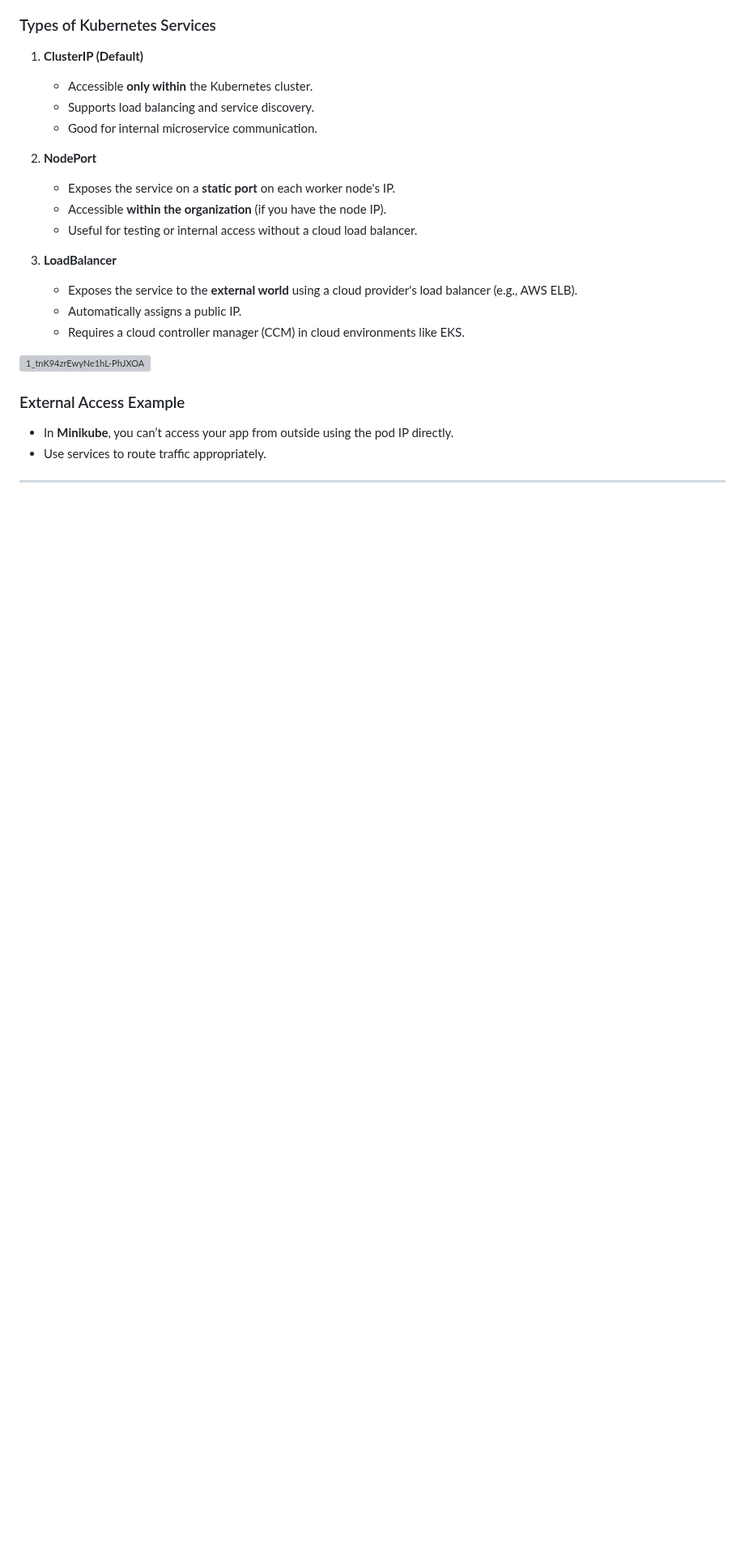
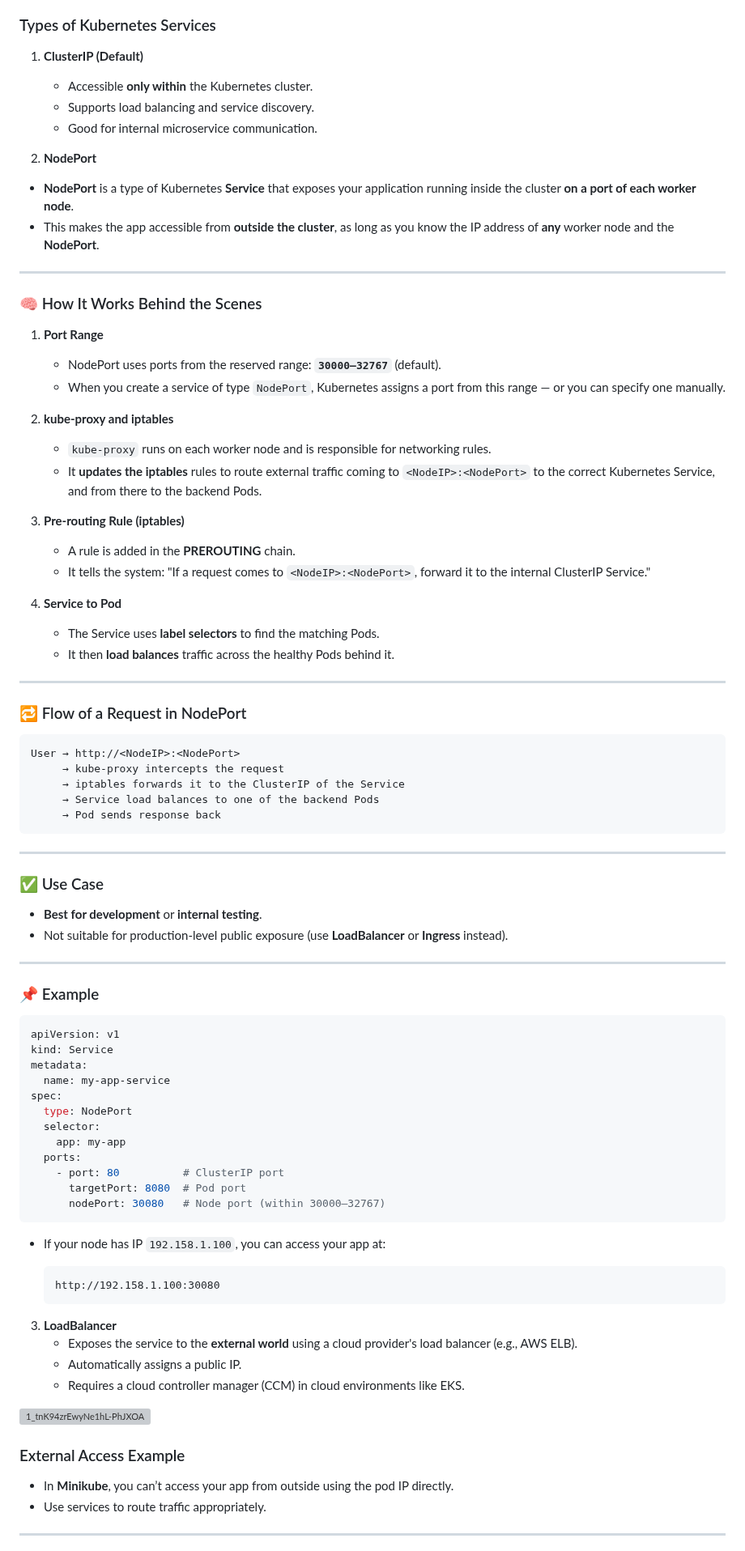
Before and after one commit to ssibbya/MyDevopsJourney, a Markdown page: K8s-Learnings/Readme.md, the part around the change. Shown at 81% size. GitHub-like rendering; blank space fills up the shorter version; grey boxes are pictures that could not be loaded.

````diff
--- a/K8s-Learnings/Readme.md
+++ b/K8s-Learnings/Readme.md
@@ -306,9 +306,77 @@ When a Deployment creates Pods, each pod is assigned a new IP address. This beco
    - Good for internal microservice communication.
 
 2. **NodePort**
-   - Exposes the service on a **static port** on each worker node's IP.
-   - Accessible **within the organization** (if you have the node IP).
-   - Useful for testing or internal access without a cloud load balancer.
+
+* **NodePort** is a type of Kubernetes **Service** that exposes your application running inside the cluster **on a port of each worker node**.
+* This makes the app accessible from **outside the cluster**, as long as you know the IP address of **any** worker node and the **NodePort**.
+
+---
+
+### 🧠 How It Works Behind the Scenes
+
+1. **Port Range**
+
+   * NodePort uses ports from the reserved range: **`30000–32767`** (default).
+   * When you create a service of type `NodePort`, Kubernetes assigns a port from this range — or you can specify one manually.
+
+2. **kube-proxy and iptables**
+
+   * `kube-proxy` runs on each worker node and is responsible for networking rules.
+   * It **updates the iptables** rules to route external traffic coming to `<NodeIP>:<NodePort>` to the correct Kubernetes Service, and from there to the backend Pods.
+
+3. **Pre-routing Rule (iptables)**
+
+   * A rule is added in the **PREROUTING** chain.
+   * It tells the system: "If a request comes to `<NodeIP>:<NodePort>`, forward it to the internal ClusterIP Service."
+
+4. **Service to Pod**
+
+   * The Service uses **label selectors** to find the matching Pods.
+   * It then **load balances** traffic across the healthy Pods behind it.
+
+---
+
+### 🔁 Flow of a Request in NodePort
+
+```
+User → http://<NodeIP>:<NodePort>
+     → kube-proxy intercepts the request
+     → iptables forwards it to the ClusterIP of the Service
+     → Service load balances to one of the backend Pods
+     → Pod sends response back
+```
+
+---
+
+### ✅ Use Case
+
+* **Best for development** or **internal testing**.
+* Not suitable for production-level public exposure (use **LoadBalancer** or **Ingress** instead).
+
+---
+
+### 📌 Example
+
+```yaml
+apiVersion: v1
+kind: Service
+metadata:
+  name: my-app-service
+spec:
+  type: NodePort
+  selector:
+    app: my-app
+  ports:
+    - port: 80          # ClusterIP port
+      targetPort: 8080  # Pod port
+      nodePort: 30080   # Node port (within 30000–32767)
+```
+
+* If your node has IP `192.158.1.100`, you can access your app at:
+
+  ```
+  http://192.158.1.100:30080
+  ```
 
 3. **LoadBalancer**
    - Exposes the service to the **external world** using a cloud provider's load balancer (e.g., AWS ELB).
````
